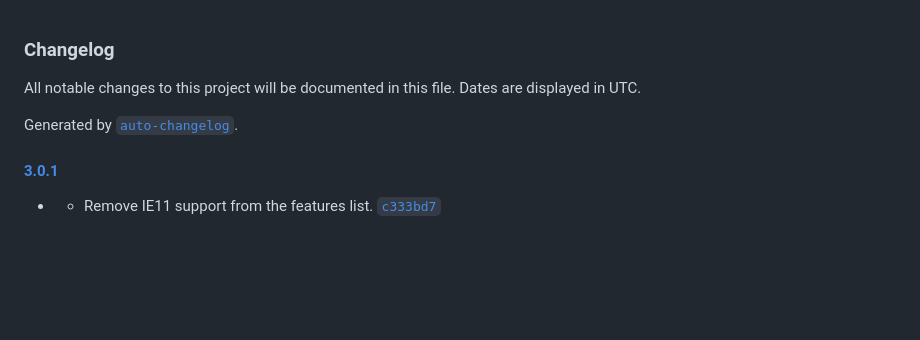
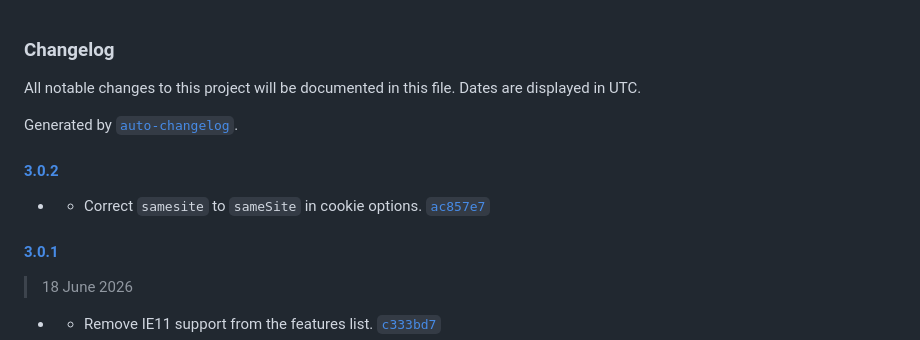
Before and after one commit to vielhuber/chefcookie, a Markdown page: CHANGELOG.md, the part around one of its changes. Drawn GitHub-style; blank space fills up the shorter version.

Commit message:
Update changelog.

```diff
--- a/CHANGELOG.md
+++ b/CHANGELOG.md
@@ -4,6 +4,12 @@ All notable changes to this project will be documented in this file. Dates are d
 
 Generated by [`auto-changelog`](https://github.com/CookPete/auto-changelog).
 
+#### [3.0.2](https://github.com/vielhuber/chefcookie/compare/3.0.1...3.0.2)
+
+- - Correct `samesite` to `sameSite` in cookie options. [`ac857e7`](https://github.com/vielhuber/chefcookie/commit/ac857e707e0fe34fd455af43c3c1fe55e1887aba)
+
 #### [3.0.1](https://github.com/vielhuber/chefcookie/compare/3.0.0...3.0.1)
 
+> 18 June 2026
+
 - - Remove IE11 support from the features list. [`c333bd7`](https://github.com/vielhuber/chefcookie/commit/c333bd74452be48962bc94bfebea72d3f985dd94)
```
Also changed, not shown: other parts of CHANGELOG.md (+1 -0 lines).
